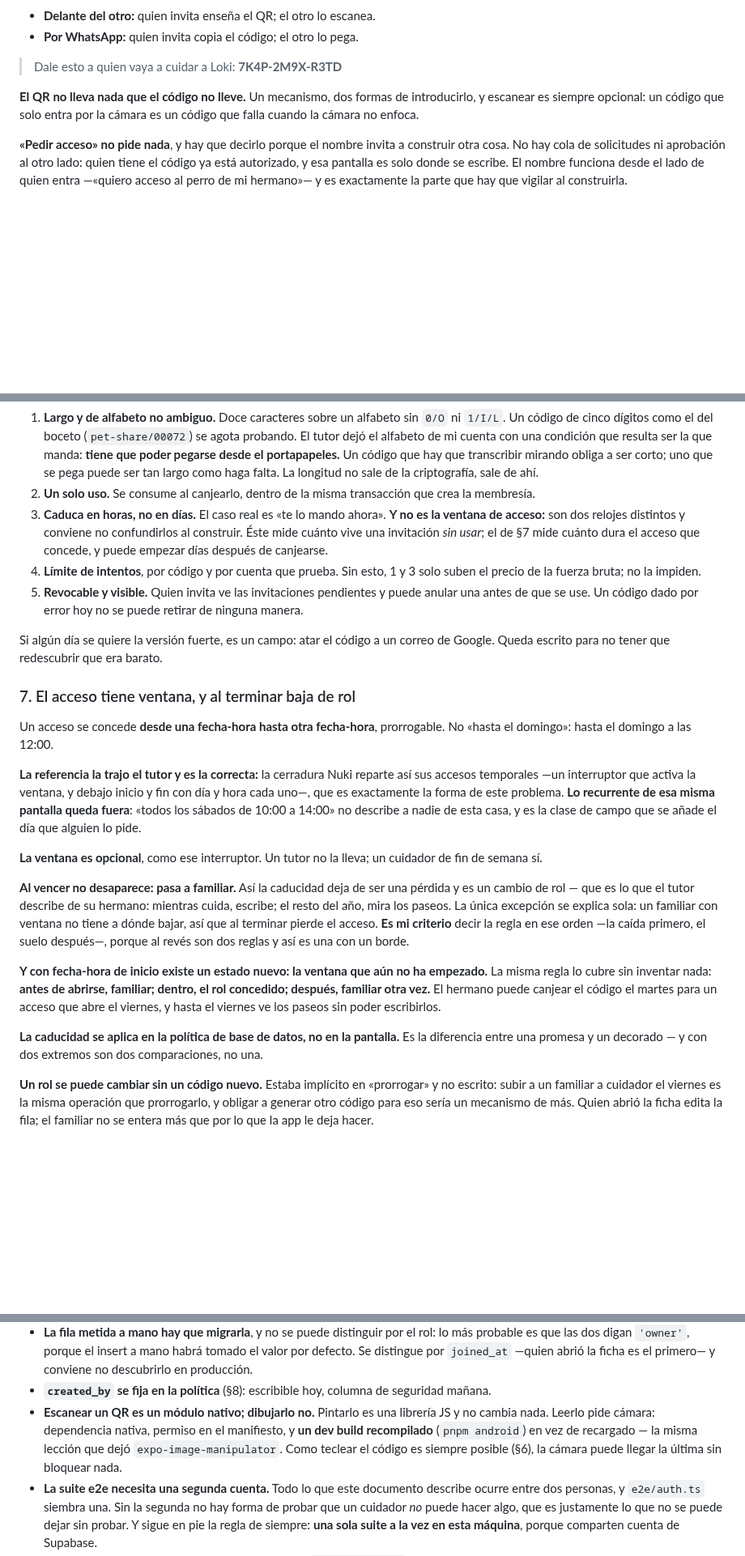
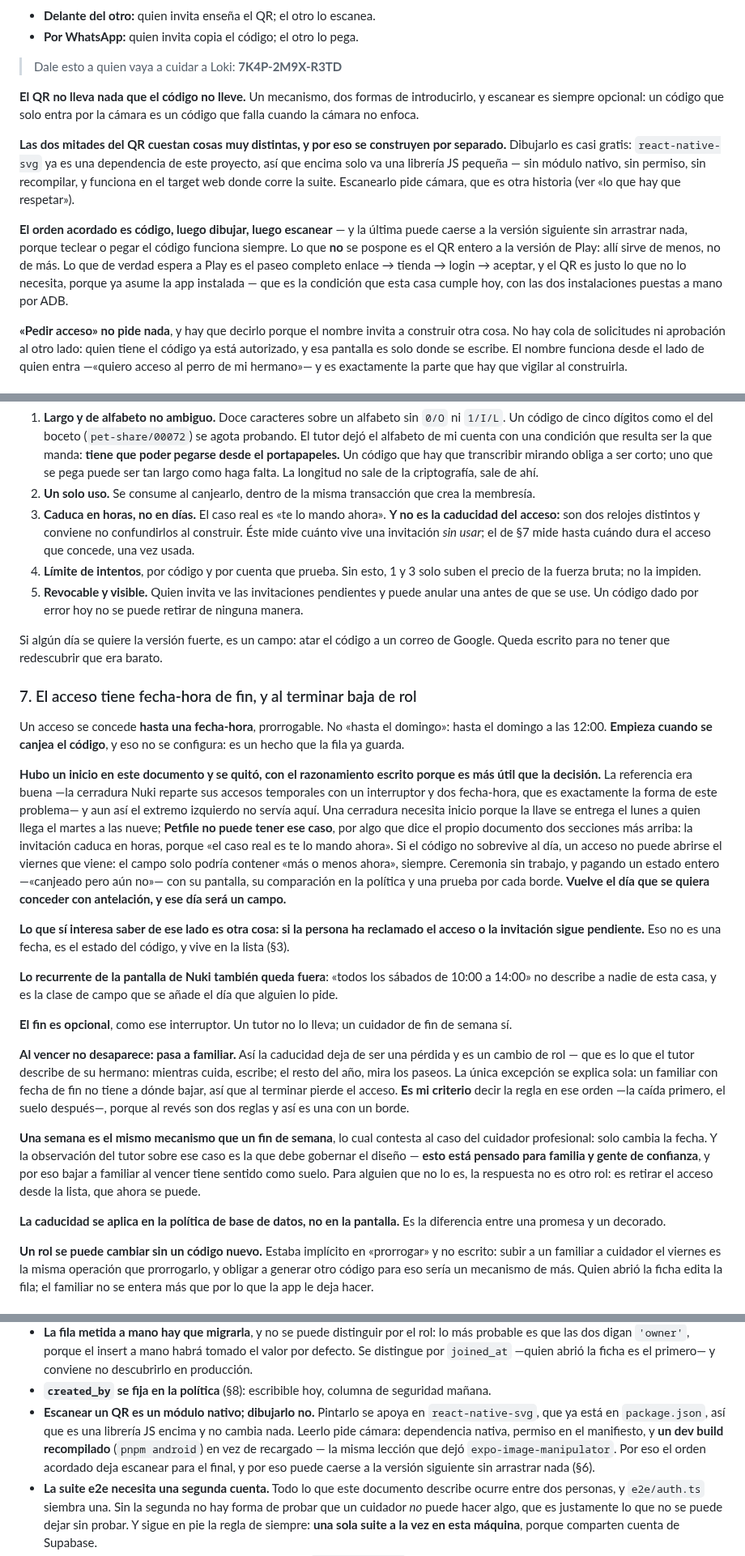
Before and after one commit to aingerusanchez/petfile, a Markdown page: docs/specs/2026-10-26-compartir-la-ficha-design.md, 3 parts joined by grey strips. Shown at 81% size. GitHub-like rendering; blank space fills up the shorter version.

Commit message:
docs: quita la fecha de inicio del acceso y fija la convención de nombres
El acceso temporal se queda con un solo extremo. El inicio venía de la
cerradura Nuki, donde la llave se entrega el lunes a quien llega el
martes, y Petfile no puede tener ese caso: la invitación caduca en horas
porque «el caso real es te lo mando ahora», así que un campo de inicio
solo podría contener «más o menos ahora», siempre. Pagaba un estado
entero —canjeado pero aún no— con su pantalla, su comparación en la
política y una prueba por borde. El razonamiento queda escrito porque
vale más que la decisión; vuelve el día que se quiera conceder con
antelación. Lo que sí interesaba de ese lado no era una fecha sino el
estado del código: reclamado o pendiente, y eso vive en la lista.

Los roles van en masculino genérico y nunca con barra. «Tutor/a» es el
registro de un impreso y esta app dice «¿Todavía no habéis vuelto?»; la
barra tampoco se queda en la lista, porque dentro de una frase
«Cuidador/a» es ilegible. Si algún día molesta, la salida son palabras
invariables, no la barra: queda anotado que «Responsable» es una.

La marca de quien abrió la ficha pasa a ser una llave con una leyenda
única para toda la lista. «Propietario» se descarta porque reintroduce
el vocabulario que la §2 quitó —nadie es administrador de un perro— y
porque quedaría pegado a «Tutor», que es la palabra elegida para decir
lo contrario. El icono solo tampoco: Button.tsx ya tiene escrito que un
icono no es una explicación.

Y el QR se parte en dos por precio: dibujarlo se apoya en
react-native-svg, que ya es dependencia, así que no hay módulo nativo ni
recompilación; escanearlo sí, y por eso va al final y puede caerse sin
arrastrar nada.

Co-Authored-By: Claude Opus 5 <noreply@anthropic.com>

```diff
--- a/docs/specs/2026-10-26-compartir-la-ficha-design.md
+++ b/docs/specs/2026-10-26-compartir-la-ficha-design.md
@@ -221,6 +251,21 @@ acceso»**— y los dos caminos acaban en el mismo campo de texto:
 introducirlo, y escanear es siempre opcional: un código que solo entra por la
 cámara es un código que falla cuando la cámara no enfoca.
 
+**Las dos mitades del QR cuestan cosas muy distintas, y por eso se construyen
+por separado.** Dibujarlo es casi gratis: `react-native-svg` ya es una
+dependencia de este proyecto, así que encima solo va una librería JS pequeña —
+sin módulo nativo, sin permiso, sin recompilar, y funciona en el target web
+donde corre la suite. Escanearlo pide cámara, que es otra historia (ver «lo
+que hay que respetar»).
+
+**El orden acordado es código, luego dibujar, luego escanear** — y la última
+puede caerse a la versión siguiente sin arrastrar nada, porque teclear o pegar
+el código funciona siempre. Lo que **no** se pospone es el QR entero a la
+versión de Play: allí sirve de menos, no de más. Lo que de verdad espera a
+Play es el paseo completo enlace → tienda → login → aceptar, y el QR es justo
+lo que no lo necesita, porque ya asume la app instalada — que es la condición
+que esta casa cumple hoy, con las dos instalaciones puestas a mano por ADB.
+
 **«Pedir acceso» no pide nada**, y hay que decirlo porque el nombre invita a
 construir otra cosa. No hay cola de solicitudes ni aprobación al otro lado:
 quien tiene el código ya está autorizado, y esa pantalla es solo donde se
@@ -249,10 +294,10 @@ una llave maestra corta:
 2. **Un solo uso.** Se consume al canjearlo, dentro de la misma transacción
    que crea la membresía.
 3. **Caduca en horas, no en días.** El caso real es «te lo mando ahora».
-   **Y no es la ventana de acceso:** son dos relojes distintos y conviene no
-   confundirlos al construir. Éste mide cuánto vive una invitación _sin usar_;
-   el de §7 mide cuánto dura el acceso que concede, y puede empezar días
-   después de canjearse.
+   **Y no es la caducidad del acceso:** son dos relojes distintos y conviene
+   no confundirlos al construir. Éste mide cuánto vive una invitación _sin
+   usar_; el de §7 mide hasta cuándo dura el acceso que concede, una vez
+   usada.
 4. **Límite de intentos**, por código y por cuenta que prueba. Sin esto, 1 y 3
    solo suben el precio de la fuerza bruta; no la impiden.
 5. **Revocable y visible.** Quien invita ve las invitaciones pendientes y
@@ -262,38 +307,54 @@ una llave maestra corta:
 Si algún día se quiere la versión fuerte, es un campo: atar el código a un
 correo de Google. Queda escrito para no tener que redescubrir que era barato.
 
-### 7. El acceso tiene ventana, y al terminar baja de rol
+### 7. El acceso tiene fecha-hora de fin, y al terminar baja de rol
 
-Un acceso se concede **desde una fecha-hora hasta otra fecha-hora**,
-prorrogable. No «hasta el domingo»: hasta el domingo a las 12:00.
+Un acceso se concede **hasta una fecha-hora**, prorrogable. No «hasta el
+domingo»: hasta el domingo a las 12:00. **Empieza cuando se canjea el código**,
+y eso no se configura: es un hecho que la fila ya guarda.
 
-**La referencia la trajo el tutor y es la correcta:** la cerradura Nuki
-reparte así sus accesos temporales —un interruptor que activa la ventana, y
-debajo inicio y fin con día y hora cada uno—, que es exactamente la forma de
-este problema. **Lo recurrente de esa misma pantalla queda fuera**: «todos los
+**Hubo un inicio en este documento y se quitó, con el razonamiento escrito
+porque es más útil que la decisión.** La referencia era buena —la cerradura
+Nuki reparte sus accesos temporales con un interruptor y dos fecha-hora, que
+es exactamente la forma de este problema— y aun así el extremo izquierdo no
+servía aquí. Una cerradura necesita inicio porque la llave se entrega el lunes
+a quien llega el martes a las nueve; **Petfile no puede tener ese caso**, por
+algo que dice el propio documento dos secciones más arriba: la invitación
+caduca en horas, porque «el caso real es te lo mando ahora». Si el código no
+sobrevive al día, un acceso no puede abrirse el viernes que viene: el campo
+solo podría contener «más o menos ahora», siempre. Ceremonia sin trabajo, y
+pagando un estado entero —«canjeado pero aún no»— con su pantalla, su
+comparación en la política y una prueba por cada borde. **Vuelve el día que se
+quiera conceder con antelación, y ese día será un campo.**
+
+**Lo que sí interesa saber de ese lado es otra cosa: si la persona ha
+reclamado el acceso o la invitación sigue pendiente.** Eso no es una fecha, es
+el estado del código, y vive en la lista (§3).
+
+**Lo recurrente de la pantalla de Nuki también queda fuera**: «todos los
 sábados de 10:00 a 14:00» no describe a nadie de esta casa, y es la clase de
 campo que se añade el día que alguien lo pide.
 
-**La ventana es opcional**, como ese interruptor. Un tutor no la lleva; un
-cuidador de fin de semana sí.
+**El fin es opcional**, como ese interruptor. Un tutor no lo lleva; un cuidador
+de fin de semana sí.
 
 **Al vencer no desaparece: pasa a familiar.** Así la caducidad deja de ser
 una pérdida y es un cambio de rol — que es lo que el tutor describe de su
 hermano: mientras cuida, escribe; el resto del año, mira los paseos. La única
-excepción se explica sola: un familiar con ventana no tiene a dónde bajar, así
-que al terminar pierde el acceso. **Es mi criterio** decir la regla en ese
-orden —la caída primero, el suelo después—, porque al revés son dos reglas y
-así es una con un borde.
+excepción se explica sola: un familiar con fecha de fin no tiene a dónde
+bajar, así que al terminar pierde el acceso. **Es mi criterio** decir la regla
+en ese orden —la caída primero, el suelo después—, porque al revés son dos
+reglas y así es una con un borde.
 
-**Y con fecha-hora de inicio existe un estado nuevo: la ventana que aún no ha
-empezado.** La misma regla lo cubre sin inventar nada: **antes de abrirse,
-familiar; dentro, el rol concedido; después, familiar otra vez.** El hermano
-puede canjear el código el martes para un acceso que abre el viernes, y hasta
-el viernes ve los paseos sin poder escribirlos.
+**Una semana es el mismo mecanismo que un fin de semana**, lo cual contesta al
+caso del cuidador profesional: solo cambia la fecha. Y la observación del
+tutor sobre ese caso es la que debe gobernar el diseño — **esto está pensado
+para familia y gente de confianza**, y por eso bajar a familiar al vencer
+tiene sentido como suelo. Para alguien que no lo es, la respuesta no es otro
+rol: es retirar el acceso desde la lista, que ahora se puede.
 
 **La caducidad se aplica en la política de base de datos, no en la pantalla.**
-Es la diferencia entre una promesa y un decorado — y con dos extremos son dos
-comparaciones, no una.
+Es la diferencia entre una promesa y un decorado.
 
 **Un rol se puede cambiar sin un código nuevo.** Estaba implícito en
 «prorrogar» y no escrito: subir a un familiar a cuidador el viernes es la
@@ -431,12 +492,13 @@ contrario, el documento no depende de ello.
   la ficha es el primero— y conviene no descubrirlo en producción.
 - **`created_by` se fija en la política** (§8): escribible hoy, columna de
   seguridad mañana.
-- **Escanear un QR es un módulo nativo; dibujarlo no.** Pintarlo es una
-  librería JS y no cambia nada. Leerlo pide cámara: dependencia nativa, permiso
-  en el manifiesto, y **un dev build recompilado** (`pnpm android`) en vez de
-  recargado — la misma lección que dejó `expo-image-manipulator`. Como teclear
-  el código es siempre posible (§6), la cámara puede llegar la última sin
-  bloquear nada.
+- **Escanear un QR es un módulo nativo; dibujarlo no.** Pintarlo se apoya en
+  `react-native-svg`, que ya está en `package.json`, así que es una librería JS
+  encima y no cambia nada. Leerlo pide cámara: dependencia nativa, permiso en
+  el manifiesto, y **un dev build recompilado** (`pnpm android`) en vez de
+  recargado — la misma lección que dejó `expo-image-manipulator`. Por eso el
+  orden acordado deja escanear para el final, y por eso puede caerse a la
+  versión siguiente sin arrastrar nada (§6).
 - **La suite e2e necesita una segunda cuenta.** Todo lo que este documento
   describe ocurre entre dos personas, y `e2e/auth.ts` siembra una. Sin la
   segunda no hay forma de probar que un cuidador _no_ puede hacer algo, que es
```
Also changed, not shown: other parts of docs/specs/2026-10-26-compartir-la-ficha-design.md (+47 -17 lines).
